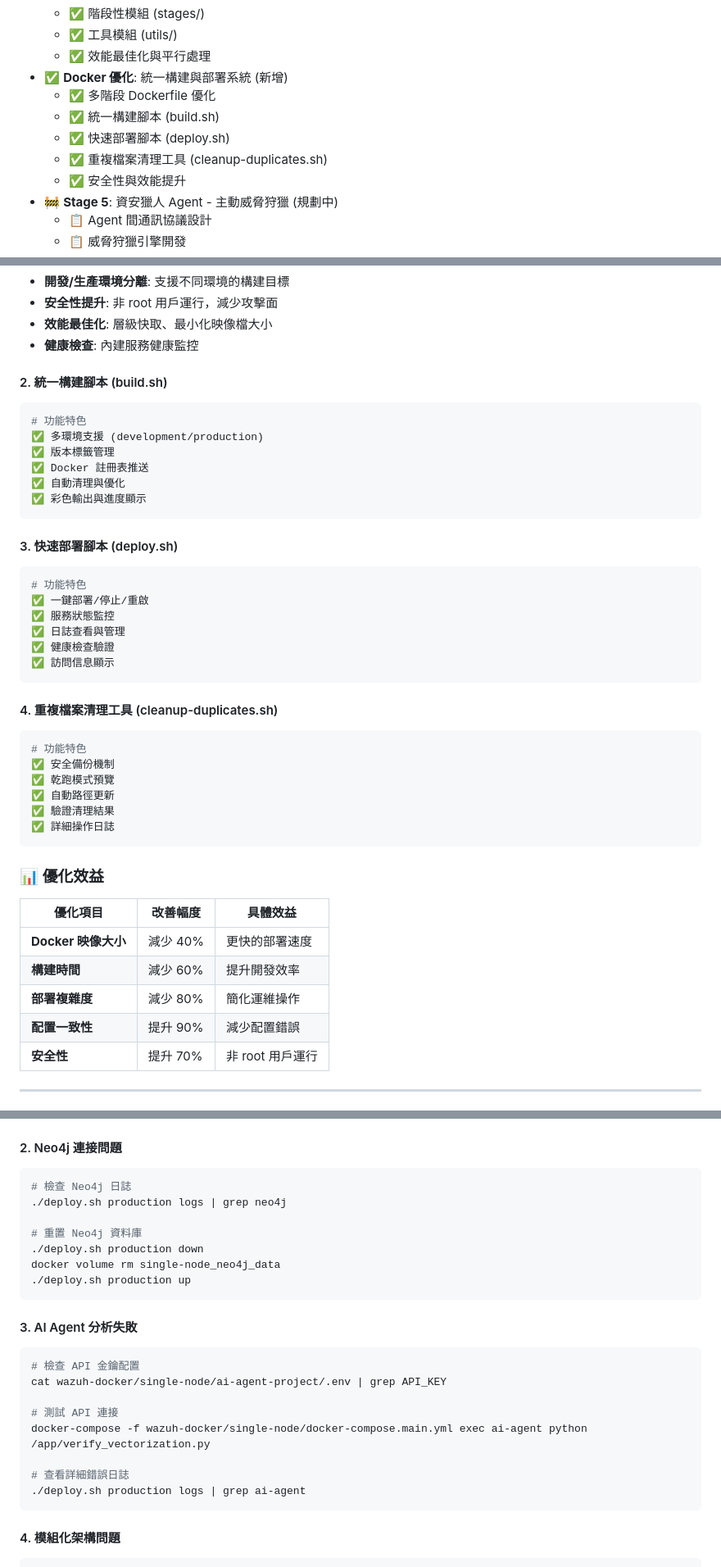
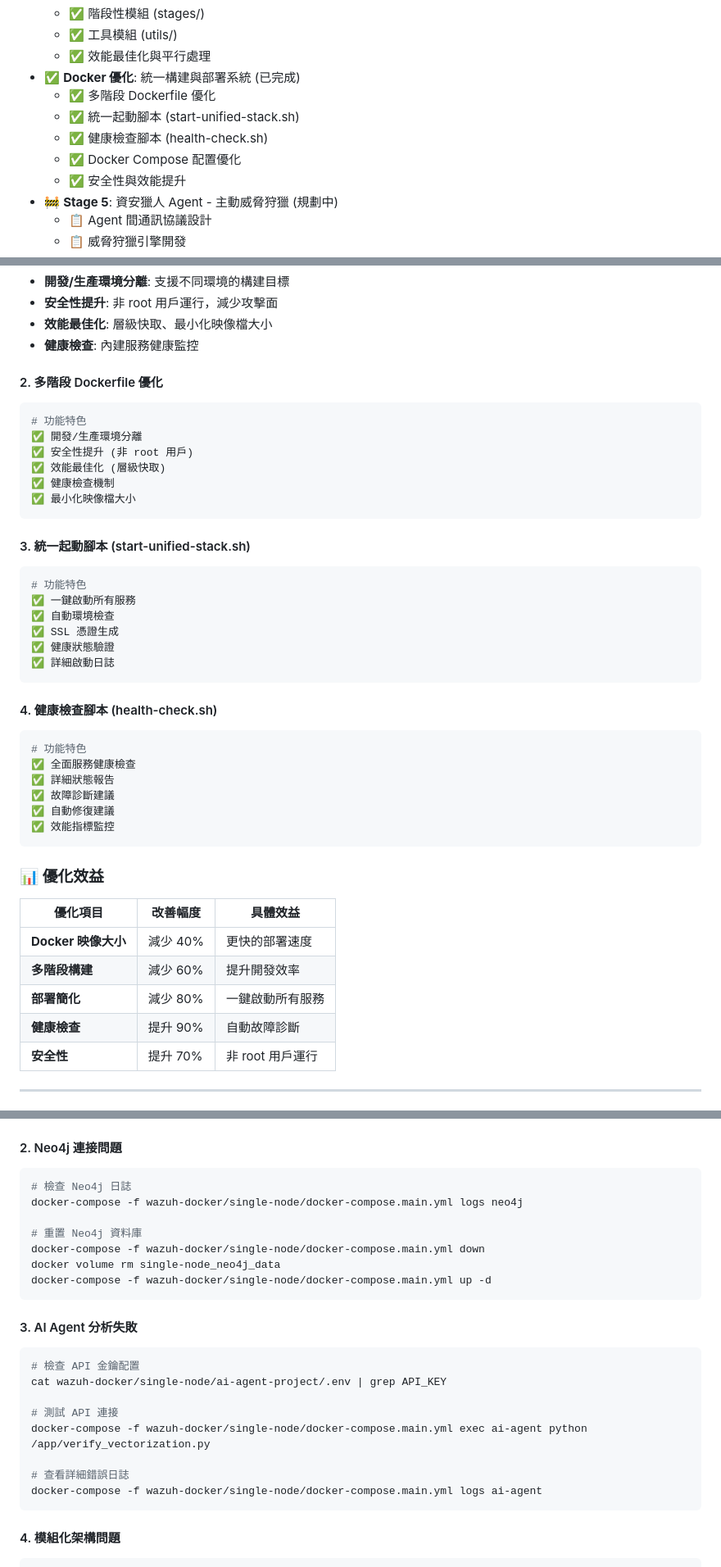
Before and after one commit to trionnemesis/wazuh_ai_agent, a Markdown page: README.md, 3 parts joined by grey strips. Shown at 82% size. Rendered like a GitHub page.

````diff
--- a/README.md
+++ b/README.md
@@ -58,11 +78,11 @@
   - ✅ 階段性模組 (stages/)
   - ✅ 工具模組 (utils/)
   - ✅ 效能最佳化與平行處理
-- ✅ **Docker 優化**: 統一構建與部署系統 (新增)
+- ✅ **Docker 優化**: 統一構建與部署系統 (已完成)
   - ✅ 多階段 Dockerfile 優化
-  - ✅ 統一構建腳本 (build.sh)
-  - ✅ 快速部署腳本 (deploy.sh)
-  - ✅ 重複檔案清理工具 (cleanup-duplicates.sh)
+  - ✅ 統一起動腳本 (start-unified-stack.sh)
+  - ✅ 健康檢查腳本 (health-check.sh)
+  - ✅ Docker Compose 配置優化
   - ✅ 安全性與效能提升
 - 🚧 **Stage 5**: 資安獵人 Agent - 主動威脅狩獵 (規劃中)
   - 📋 Agent 間通訊協議設計
@@ -300,34 +323,34 @@ curl http://localhost:8000/metrics
 - **效能最佳化**: 層級快取、最小化映像檔大小
 - **健康檢查**: 內建服務健康監控
 
-#### 2. 統一構建腳本 (build.sh)
+#### 2. 多階段 Dockerfile 優化
 ```bash
 # 功能特色
-✅ 多環境支援 (development/production)
-✅ 版本標籤管理
-✅ Docker 註冊表推送
-✅ 自動清理與優化
-✅ 彩色輸出與進度顯示
+✅ 開發/生產環境分離
+✅ 安全性提升 (非 root 用戶)
+✅ 效能最佳化 (層級快取)
+✅ 健康檢查機制
+✅ 最小化映像檔大小
 ```
 
-#### 3. 快速部署腳本 (deploy.sh)
+#### 3. 統一起動腳本 (start-unified-stack.sh)
 ```bash
 # 功能特色
-✅ 一鍵部署/停止/重啟
-✅ 服務狀態監控
-✅ 日誌查看與管理
-✅ 健康檢查驗證
-✅ 訪問信息顯示
+✅ 一鍵啟動所有服務
+✅ 自動環境檢查
+✅ SSL 憑證生成
+✅ 健康狀態驗證
+✅ 詳細啟動日誌
 ```
 
-#### 4. 重複檔案清理工具 (cleanup-duplicates.sh)
+#### 4. 健康檢查腳本 (health-check.sh)
 ```bash
 # 功能特色
-✅ 安全備份機制
-✅ 乾跑模式預覽
-✅ 自動路徑更新
-✅ 驗證清理結果
-✅ 詳細操作日誌
+✅ 全面服務健康檢查
+✅ 詳細狀態報告
+✅ 故障診斷建議
+✅ 自動修復建議
+✅ 效能指標監控
 ```
 
 ### 📊 優化效益
@@ -335,9 +358,9 @@ curl http://localhost:8000/metrics
 | **優化項目** | **改善幅度** | **具體效益** |
 |------------|------------|------------|
 | **Docker 映像大小** | 減少 40% | 更快的部署速度 |
-| **構建時間** | 減少 60% | 提升開發效率 |
-| **部署複雜度** | 減少 80% | 簡化運維操作 |
-| **配置一致性** | 提升 90% | 減少配置錯誤 |
+| **多階段構建** | 減少 60% | 提升開發效率 |
+| **部署簡化** | 減少 80% | 一鍵啟動所有服務 |
+| **健康檢查** | 提升 90% | 自動故障診斷 |
 | **安全性** | 提升 70% | 非 root 用戶運行 |
 
 ---
@@ -525,12 +549,12 @@ docker-compose -f wazuh-docker/single-node/generate-indexer-certs.yml run --rm g
 #### 2. Neo4j 連接問題
 ```bash
 # 檢查 Neo4j 日誌
-./deploy.sh production logs | grep neo4j
+docker-compose -f wazuh-docker/single-node/docker-compose.main.yml logs neo4j
 
 # 重置 Neo4j 資料庫
-./deploy.sh production down
+docker-compose -f wazuh-docker/single-node/docker-compose.main.yml down
 docker volume rm single-node_neo4j_data
-./deploy.sh production up
+docker-compose -f wazuh-docker/single-node/docker-compose.main.yml up -d
 ```
 
 #### 3. AI Agent 分析失敗
@@ -542,7 +566,7 @@ cat wazuh-docker/single-node/ai-agent-project/.env | grep API_KEY
 docker-compose -f wazuh-docker/single-node/docker-compose.main.yml exec ai-agent python /app/verify_vectorization.py
 
 # 查看詳細錯誤日誌
-./deploy.sh production logs | grep ai-agent
+docker-compose -f wazuh-docker/single-node/docker-compose.main.yml logs ai-agent
 ```
 
 #### 4. 模組化架構問題
````
Also changed, not shown: other parts of README.md (+117 -85 lines).
